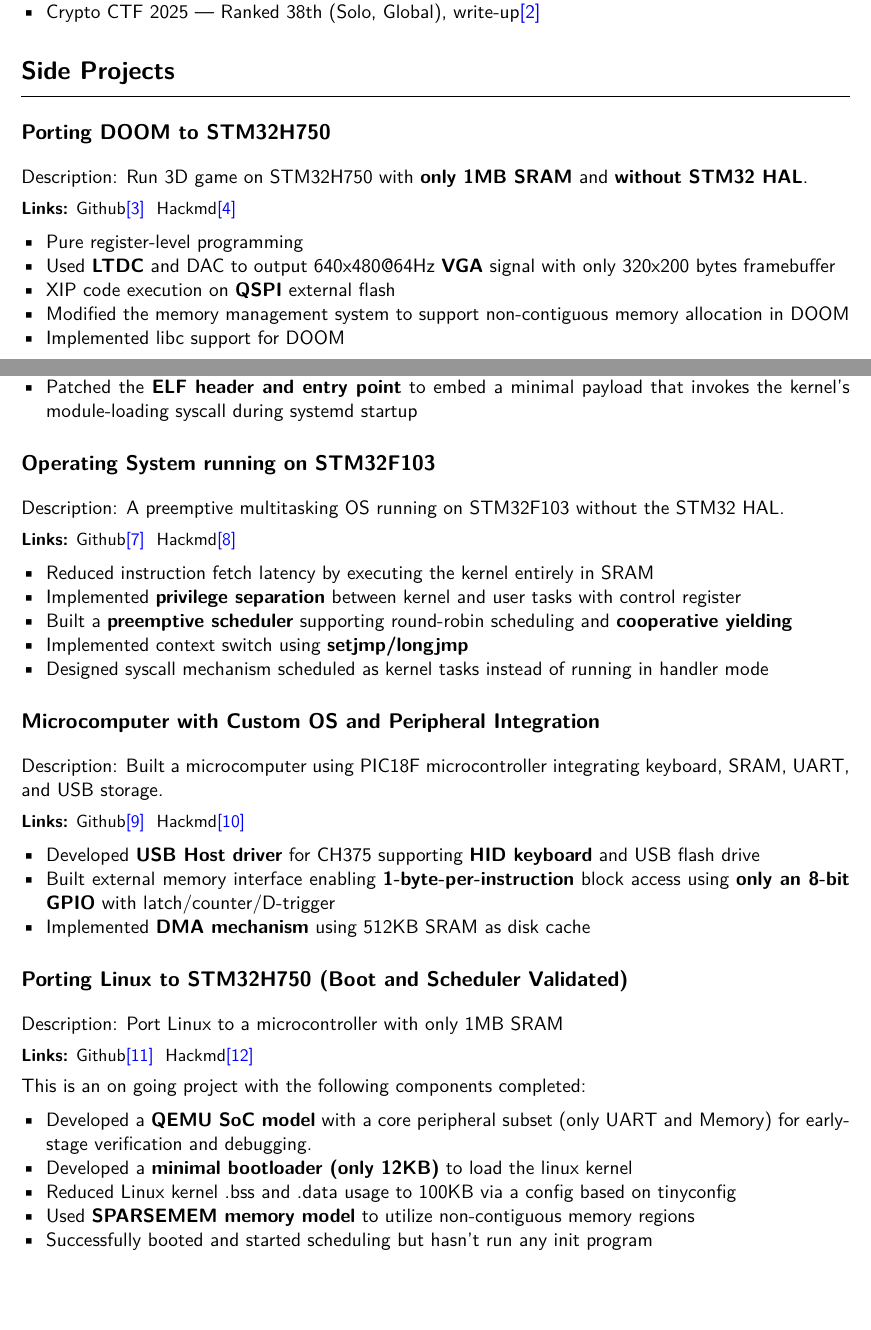
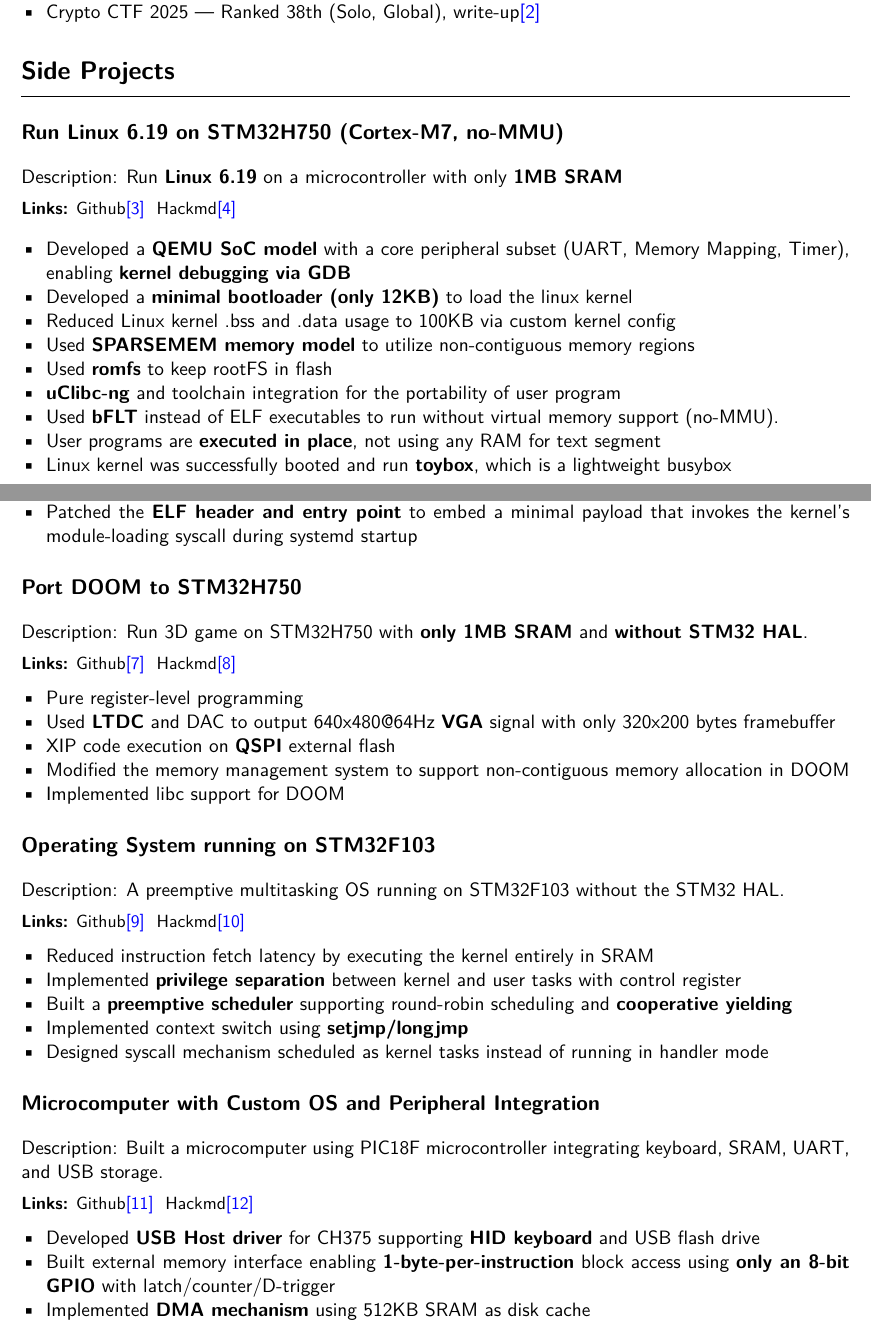
Before and after one commit to rota1001/resume, a LaTeX CV (resume.tex): two parts of pages 1 and 2 of 3, joined at a grey line, cut so that both start at the same text. Compiled offline with XeLaTeX.

Commit message:
Update resume

```diff
--- a/resume.tex
+++ b/resume.tex
@@ -54,19 +54,25 @@
 \section*{Side Projects}
 \vspace{-15pt}\noindent\rule{\linewidth}{0.6pt}\vspace{-6pt}
 
-\subsection*{Porting DOOM to STM32H750}
+\subsection*{Run Linux 6.19 on STM32H750 (Cortex-M7, no-MMU)}
 \vspace{4pt}
-Description: Run 3D game on STM32H750 with \textbf{only 1MB SRAM} and \textbf{without STM32 HAL}.
+Description: Run \textbf{Linux 6.19} on a microcontroller with only \textbf{1MB SRAM}
 
 \vspace{4pt}
 \noindent{\small\textbf{Links:} Github\hyperlink{l3}{[3]}\ \ Hackmd\hyperlink{l4}{[4]}}
+\vspace{4pt}
+
 
 \begin{itemize}
-  \item Pure register-level programming
-  \item Used \textbf{LTDC} and DAC to output 640x480@64Hz \textbf{VGA} signal with only 320x200 bytes framebuffer
-  \item XIP code execution on \textbf{QSPI} external flash
-  \item Modified the memory management system to support non-contiguous memory allocation in DOOM
-  \item Implemented libc support for DOOM
+  \item Developed a \textbf{QEMU SoC model} with a core peripheral subset (UART, Memory Mapping, Timer), enabling \textbf{kernel debugging via GDB}
+  \item Developed a \textbf{minimal bootloader (only 12KB)} to load the linux kernel
+  \item Reduced Linux kernel .bss and .data usage to 100KB via custom kernel config
+  \item Used \textbf{SPARSEMEM memory model} to utilize non-contiguous memory regions
+  \item Used \textbf{romfs} to keep rootFS in flash
+  \item \textbf{uClibc-ng} and toolchain integration for the portability of user program
+  \item Used \textbf{bFLT} instead of ELF executables to run without virtual memory support (no-MMU).
+  \item User programs are \textbf{executed in place}, not using any RAM for text segment
+  \item Linux kernel was successfully booted and run \textbf{toybox}, which is a lightweight busybox
 \end{itemize}
 
 \subsection*{Linux Kernel Instrumentation Framework (HITCON 2025)}
@@ -84,12 +90,27 @@ Description: Kernel module for dynamic instrumentation capable of intercepting k
   \item Patched the \textbf{ELF header and entry point} to embed a minimal payload that invokes the kernel's module-loading syscall during systemd startup
 \end{itemize}
 
+\subsection*{Port DOOM to STM32H750}
+\vspace{4pt}
+Description: Run 3D game on STM32H750 with \textbf{only 1MB SRAM} and \textbf{without STM32 HAL}.
+
+\vspace{4pt}
+\noindent{\small\textbf{Links:} Github\hyperlink{l7}{[7]}\ \ Hackmd\hyperlink{l8}{[8]}}
+
+\begin{itemize}
+  \item Pure register-level programming
+  \item Used \textbf{LTDC} and DAC to output 640x480@64Hz \textbf{VGA} signal with only 320x200 bytes framebuffer
+  \item XIP code execution on \textbf{QSPI} external flash
+  \item Modified the memory management system to support non-contiguous memory allocation in DOOM
+  \item Implemented libc support for DOOM
+\end{itemize}
+
 \subsection*{Operating System running on STM32F103}
 \vspace{4pt}
 Description: A preemptive multitasking OS running on STM32F103 without the STM32 HAL.
 
 \vspace{4pt}
-\noindent{\small\textbf{Links:} Github\hyperlink{l7}{[7]}\ \ Hackmd\hyperlink{l8}{[8]}}
+\noindent{\small\textbf{Links:} Github\hyperlink{l9}{[9]}\ \ Hackmd\hyperlink{l10}{[10]}}
 
 \begin{itemize}
   \item Reduced instruction fetch latency by executing the kernel entirely in SRAM
@@ -104,30 +125,12 @@ Description: A preemptive multitasking OS running on STM32F103 without the STM32
 Description: Built a microcomputer using PIC18F microcontroller integrating keyboard, SRAM, UART, and USB storage.
 
 \vspace{4pt}
-\noindent{\small\textbf{Links:} Github\hyperlink{l9}{[9]}\ \ Hackmd\hyperlink{l10}{[10]}}
+\noindent{\small\textbf{Links:} Github\hyperlink{l11}{[11]}\ \ Hackmd\hyperlink{l12}{[12]}}
 
 \begin{itemize}
   \item Developed \textbf{USB Host driver} for CH375 supporting \textbf{HID keyboard} and USB flash drive
   \item Built external memory interface enabling \textbf{1-byte-per-instruction} block access using \textbf{only an 8-bit GPIO} with latch/counter/D-trigger
   \item Implemented \textbf{DMA mechanism} using 512KB SRAM as disk cache
-\end{itemize}
-
-\subsection*{Porting Linux to STM32H750 (Boot and Scheduler Validated)}
-\vspace{4pt}
-Description: Port Linux to a microcontroller with only 1MB SRAM
-
-\vspace{4pt}
-\noindent{\small\textbf{Links:} Github\hyperlink{l11}{[11]}\ \ Hackmd\hyperlink{l12}{[12]}}
-\vspace{4pt}
-
-This is an on going project with the following components completed:
-
-\begin{itemize}
-  \item Developed a \textbf{QEMU SoC model} with a core peripheral subset (only UART and Memory) for early-stage verification and debugging.
-  \item Developed a \textbf{minimal bootloader (only 12KB)} to load the linux kernel
-  \item Reduced Linux kernel .bss and .data usage to 100KB via a config based on tinyconfig
-  \item Used \textbf{SPARSEMEM memory model} to utilize non-contiguous memory regions
-  \item Successfully booted and started scheduling but hasn't run any init program
 \end{itemize}
 
 
```
Also changed, not shown: resume.tex (19 more changed lines).
